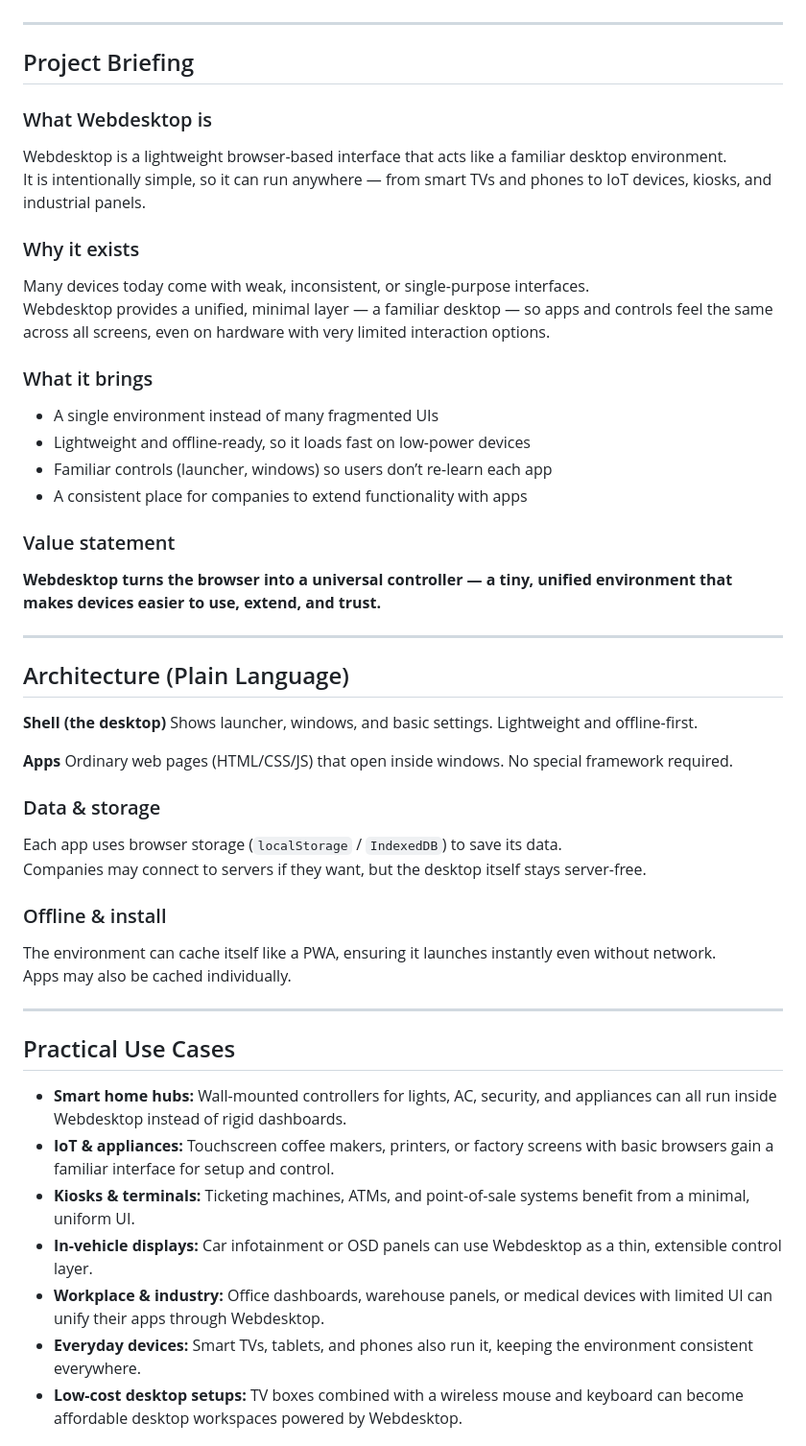
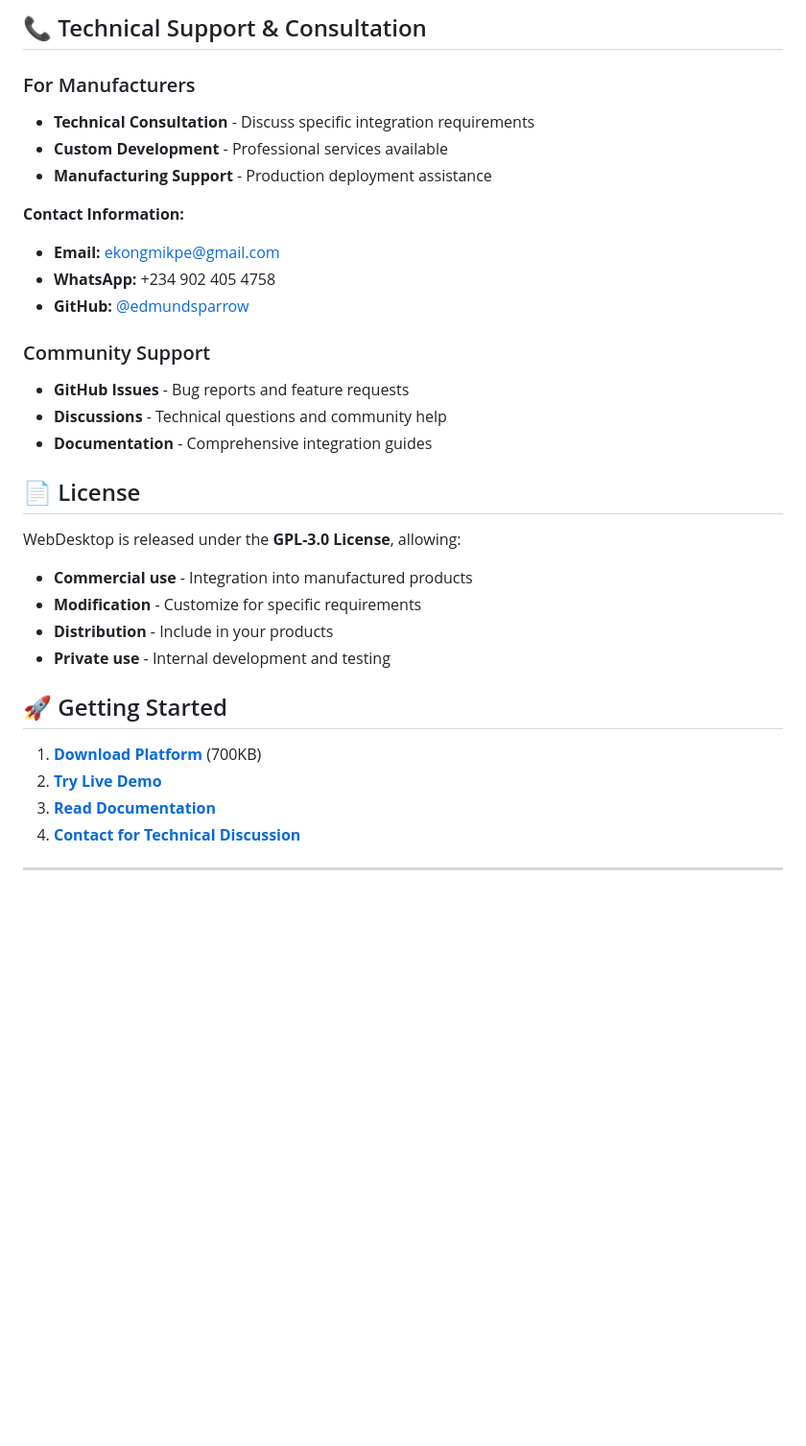
Before and after one commit to edmundsparrow/Webdesktop, a Markdown page: README.md, the part around the change printed below. Shown: that part at 96% size. Rendered like a GitHub page; blank space fills up the shorter version.

```diff
--- a/README.md
+++ b/README.md
@@ -4,50 +211,36 @@
+## 📞 Technical Support & Consultation
+
+### For Manufacturers
+- **Technical Consultation** - Discuss specific integration requirements
+- **Custom Development** - Professional services available
+- **Manufacturing Support** - Production deployment assistance
+
+**Contact Information:**
+- **Email:** ekongmikpe@gmail.com
+- **WhatsApp:** +234 902 405 4758
+- **GitHub:** [@edmundsparrow](https://github.com/edmundsparrow)
+
+### Community Support
+- **GitHub Issues** - Bug reports and feature requests
+- **Discussions** - Technical questions and community help
+- **Documentation** - Comprehensive integration guides
+
+## 📄 License
+
+WebDesktop is released under the **GPL-3.0 License**, allowing:
+- **Commercial use** - Integration into manufactured products
+- **Modification** - Customize for specific requirements
+- **Distribution** - Include in your products
+- **Private use** - Internal development and testing
+
+
+
+## 🚀 Getting Started
+
+1. **[Download Platform](https://github.com/edmundsparrow/webdesktop/archive/main.zip)** (700KB)
+2. **[Try Live Demo](https://edmundsparrow-webos.netlify.app)**
+3. **[Read Documentation](https://github.com/edmundsparrow/webdesktop/wiki)**
+4. **[Contact for Technical Discussion](mailto:ekongmikpe@gmail.com)**
 
 ---
 
-## Project Briefing
-
-### What Webdesktop is
-Webdesktop is a lightweight browser-based interface that acts like a familiar desktop environment.
-It is intentionally simple, so it can run anywhere — from smart TVs and phones to IoT devices, kiosks, and industrial panels.
-
-### Why it exists
-Many devices today come with weak, inconsistent, or single-purpose interfaces.
-Webdesktop provides a unified, minimal layer — a familiar desktop — so apps and controls feel the same across all screens, even on hardware with very limited interaction options.
-
-### What it brings
-- A single environment instead of many fragmented UIs
-- Lightweight and offline-ready, so it loads fast on low-power devices
-- Familiar controls (launcher, windows) so users don’t re-learn each app
-- A consistent place for companies to extend functionality with apps
-
-### Value statement
-**Webdesktop turns the browser into a universal controller — a tiny, unified environment that makes devices easier to use, extend, and trust.**
-
----
-
-## Architecture (Plain Language)
-
-**Shell (the desktop)** Shows launcher, windows, and basic settings. Lightweight and offline-first.
-
-**Apps** Ordinary web pages (HTML/CSS/JS) that open inside windows. No special framework required.
-
-### Data & storage
-Each app uses browser storage (`localStorage` / `IndexedDB`) to save its data.
-Companies may connect to servers if they want, but the desktop itself stays server-free.
-
-### Offline & install
-The environment can cache itself like a PWA, ensuring it launches instantly even without network.
-Apps may also be cached individually.
-
----
-
-## Practical Use Cases
-
-- **Smart home hubs:** Wall-mounted controllers for lights, AC, security, and appliances can all run inside Webdesktop instead of rigid dashboards.
-- **IoT & appliances:** Touchscreen coffee makers, printers, or factory screens with basic browsers gain a familiar interface for setup and control.
-- **Kiosks & terminals:** Ticketing machines, ATMs, and point-of-sale systems benefit from a minimal, uniform UI.
-- **In-vehicle displays:** Car infotainment or OSD panels can use Webdesktop as a thin, extensible control layer.
-- **Workplace & industry:** Office dashboards, warehouse panels, or medical devices with limited UI can unify their apps through Webdesktop.
-- **Everyday devices:** Smart TVs, tablets, and phones also run it, keeping the environment consistent everywhere.
-- **Low-cost desktop setups:** TV boxes combined with a wireless mouse and keyboard can become affordable desktop workspaces powered by Webdesktop.
-
```
Also changed, not shown: other parts of README.md (+210 -42 lines).
